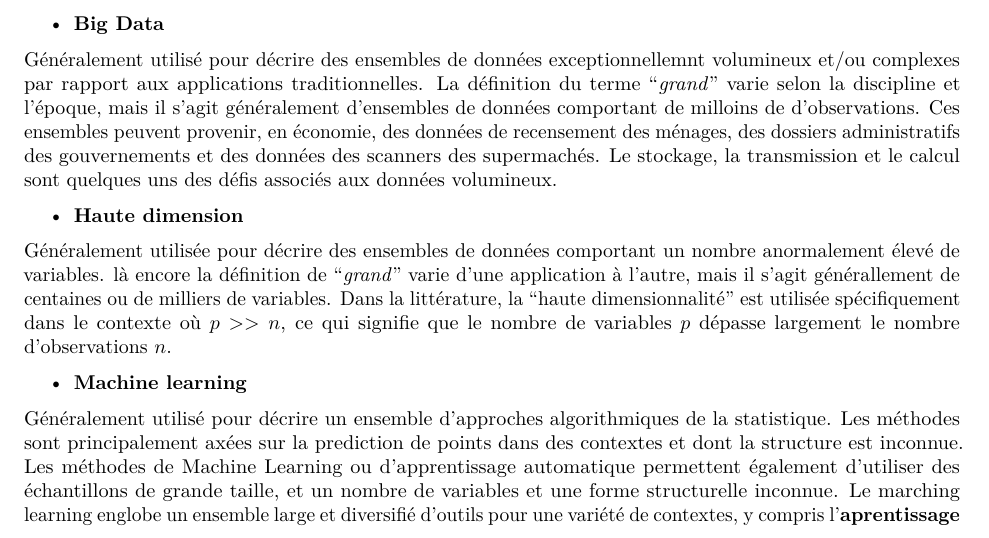
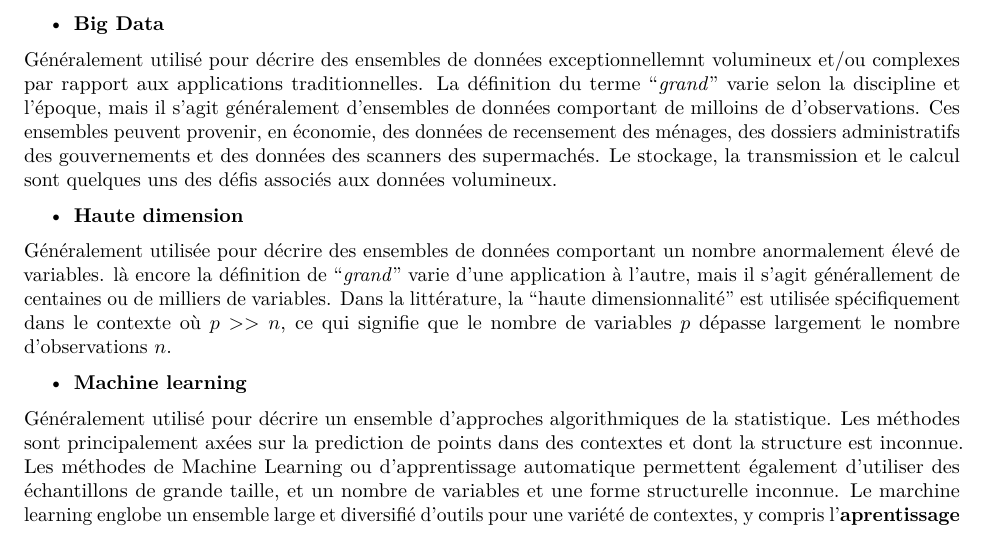
Before and after one commit to Miche-AY/Econometric-with-Machine-Learning, an R Markdown document (Lecture Note/Notebook.Rmd): part of page 3 of 24, cut so that both start at the same text. Rendered offline with R 4.5, knitr and Pandoc, then LaTeX, with nearby package versions.

Commit message:
Update Notebook.Rmd

```diff
--- a/Lecture Note/Notebook.Rmd
+++ b/Lecture Note/Notebook.Rmd
@@ -50,7 +50,7 @@ Généralement utilisée pour décrire des ensembles de données comportant un n
 
 -   **Machine learning**
 
-Généralement utilisé pour décrire un ensemble d'approches algorithmiques de la statistique. Les méthodes sont principalement axées sur la prediction de points dans des contextes et dont la structure est inconnue. Les méthodes de Machine Learning ou d'apprentissage automatique permettent également d'utiliser  des échantillons de grande taille, et un nombre de variables et une forme structurelle inconnue. Le marching learning englobe un ensemble large et diversifié d'outils pour une variété de contextes, y compris l'**aprentissage supervisé** (règle de prédiction pour $Y$ étant donné $X$ en haute dimension), l'**apprentissage non supervisé** (découvert de la structure parmi $X$ en haute dimension) et la **classification** (analyse de choix discret avec des predicteurs en haute dimension).
+Généralement utilisé pour décrire un ensemble d'approches algorithmiques de la statistique. Les méthodes sont principalement axées sur la prediction de points dans des contextes et dont la structure est inconnue. Les méthodes de Machine Learning ou d'apprentissage automatique permettent également d'utiliser  des échantillons de grande taille, et un nombre de variables et une forme structurelle inconnue. Le marchine learning englobe un ensemble large et diversifié d'outils pour une variété de contextes, y compris l'**aprentissage supervisé** (règle de prédiction pour $Y$ étant donné $X$ en haute dimension), l'**apprentissage non supervisé** (découvert de la structure parmi $X$ en haute dimension) et la **classification** (analyse de choix discret avec des predicteurs en haute dimension).
 
 Dans le cadre de ce cours, nous nous concentrerons sur l'apprentissage supervisé, car il s'agit d'une extension naturelle de la régression linéaire. <!-- Si le temps le permet on peut discuter rapidement de la classification !-->
 
```
